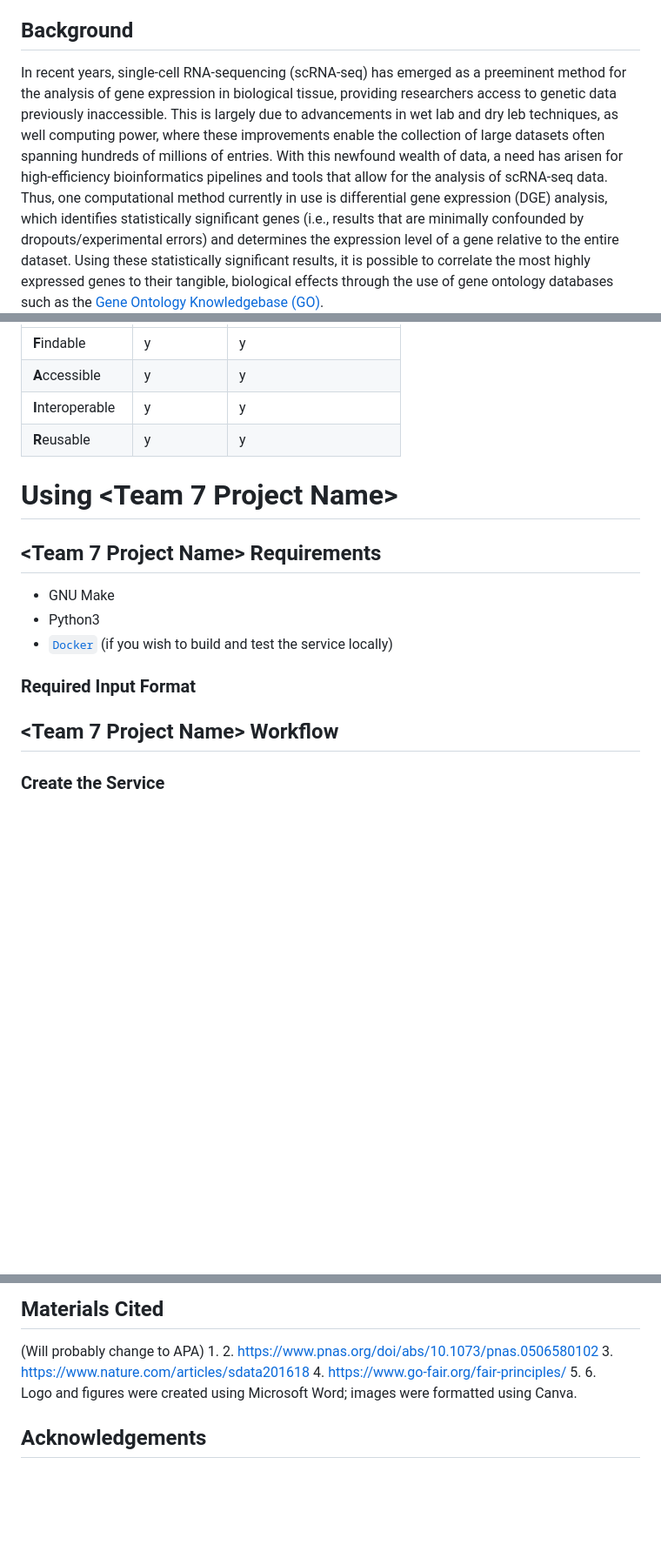
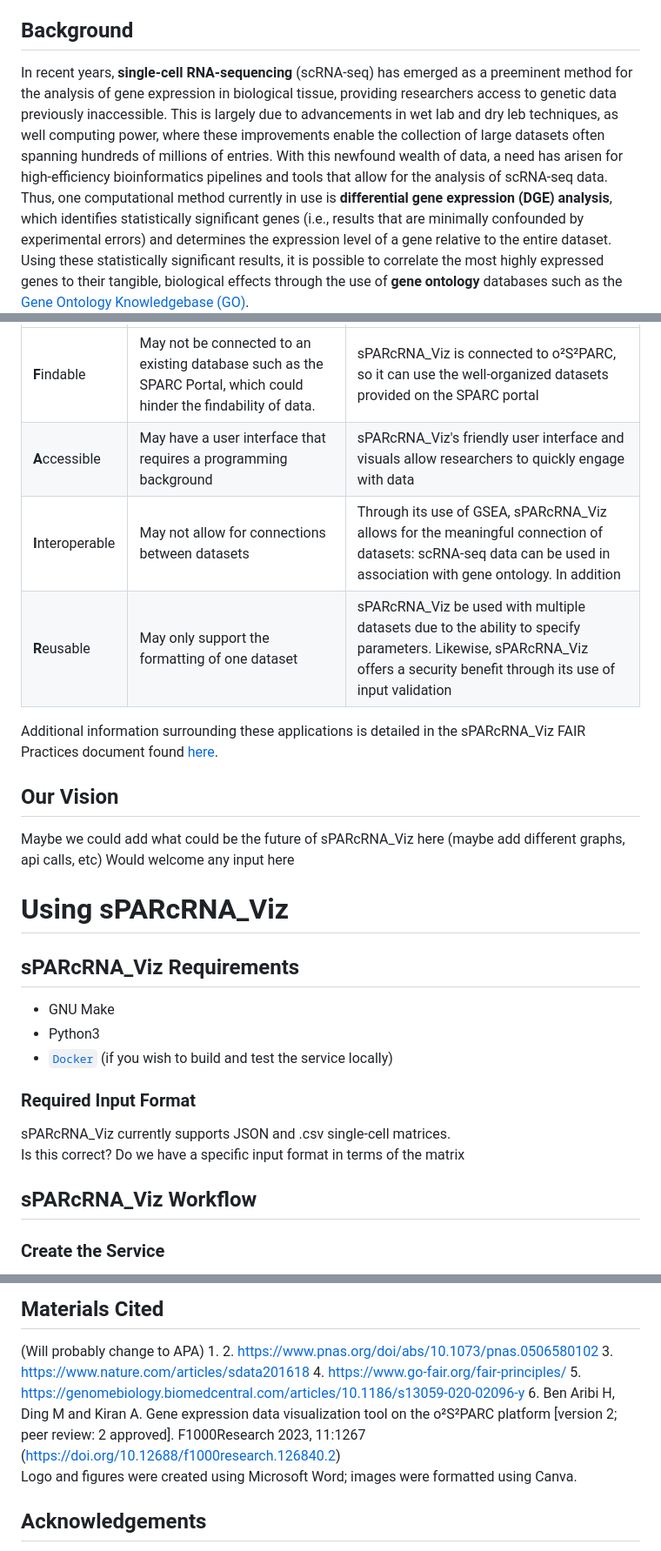
Before and after one commit to SPARC-FAIR-Codeathon/sPARcRNA_Viz, a Markdown page: README.md, 3 parts joined by grey strips. Shown: that part at 87% size. GitHub-like rendering; blank space fills up the shorter version.

```diff
--- a/README.md
+++ b/README.md
@@ -66,4 +56,4 @@ Easily generate differential expression results from [SPARC](https://sparc.scien
 Can make a visual once this is finalized
 ## Background
-In recent years, single-cell RNA-sequencing (scRNA-seq) has emerged as a preeminent method for the analysis of gene expression in biological tissue, providing researchers access to genetic data previously inaccessible. This is largely due to advancements in wet lab and dry leb techniques, as well computing power, where these improvements enable the collection of large datasets often spanning hundreds of millions of entries. With this newfound wealth of data, a need has arisen for high-efficiency bioinformatics pipelines and tools that allow for the analysis of scRNA-seq data. Thus, one computational method currently in use is differential gene expression (DGE) analysis, which identifies statistically significant genes (i.e., results that are minimally confounded by dropouts/experimental errors) and determines the expression level of a gene relative to the entire dataset. Using these statistically significant results, it is possible to correlate the most highly expressed genes to their tangible, biological effects through the use of gene ontology databases such as the [Gene Ontology Knowledgebase (GO)](https://www.geneontology.org/).
+In recent years, **single-cell RNA-sequencing** (scRNA-seq) has emerged as a preeminent method for the analysis of gene expression in biological tissue, providing researchers access to genetic data previously inaccessible. This is largely due to advancements in wet lab and dry leb techniques, as well computing power, where these improvements enable the collection of large datasets often spanning hundreds of millions of entries. With this newfound wealth of data, a need has arisen for high-efficiency bioinformatics pipelines and tools that allow for the analysis of scRNA-seq data. Thus, one computational method currently in use is **differential gene expression (DGE) analysis**, which identifies statistically significant genes (i.e., results that are minimally confounded by experimental errors) and determines the expression level of a gene relative to the entire dataset. Using these statistically significant results, it is possible to correlate the most highly expressed genes to their tangible, biological effects through the use of **gene ontology** databases such as the [Gene Ontology Knowledgebase (GO)](https://www.geneontology.org/).
 <br></br>
@@ -95,15 +88,23 @@ FAIR Data is
 | --- | --- | --- |
-| **F**indable | y | y |
-| **A**ccessible | y | y |
-| **I**nteroperable | y | y |
-| **R**eusable | y | y |
-# Using <Team 7 Project Name>
-## <Team 7 Project Name> Requirements
+| **F**indable | May not be connected to an existing database such as the SPARC Portal, which could hinder the findability of data. | sPARcRNA_Viz is connected to o²S²PARC, so it can use the well-organized datasets provided on the SPARC portal |
+| **A**ccessible | May have a user interface that requires a programming background | sPARcRNA_Viz's friendly user interface and visuals allow researchers to quickly engage with data |
+| **I**nteroperable | May not allow for connections between datasets | Through its use of GSEA, sPARcRNA_Viz allows for the meaningful connection of datasets: scRNA-seq data can be used in association with gene ontology. In addition |
+| **R**eusable | May only support the formatting of one dataset | sPARcRNA_Viz be used with multiple datasets due to the ability to specify parameters. Likewise, sPARcRNA_Viz offers a security benefit through its use of input validation |
+
+Additional information surrounding these applications is detailed in the sPARcRNA_Viz FAIR Practices document found [here](#fair-practices).
+## Our Vision
+Maybe we could add what could be the future of sPARcRNA_Viz here (maybe add different graphs, api calls, etc)
+Would welcome any input here
+# Using sPARcRNA_Viz
+## sPARcRNA_Viz Requirements
 - GNU Make
 - Python3
 - [``Docker``](https://docs.docker.com/get-docker/) (if you wish to build and test the service locally)
 ### Required Input Format
-## <Team 7 Project Name> Workflow
+sPARcRNA_Viz currently supports JSON and .csv single-cell matrices.
+<br></br>
+Is this correct? Do we have a specific input format in terms of the matrix
+## sPARcRNA_Viz Workflow
 ### Create the Service
 1. The [Dockerfile](osparc_dex_service/docker/Dockerfile) shall be modified to install the command-line tool you'd like to execute and additional dependencies
 All the rest is optional:
@@ -168,8 +169,8 @@ $ make run-local # This will start a new Docker container on your computer and r
 2. https://www.pnas.org/doi/abs/10.1073/pnas.0506580102
 3. https://www.nature.com/articles/sdata201618
 4. https://www.go-fair.org/fair-principles/
-5.
-6.
+5. https://genomebiology.biomedcentral.com/articles/10.1186/s13059-020-02096-y
+6. Ben Aribi H, Ding M and Kiran A. Gene expression data visualization tool on the o²S²PARC platform [version 2; peer review: 2 approved]. F1000Research 2023, 11:1267 (https://doi.org/10.12688/f1000research.126840.2)
 <br></br>
 Logo and figures were created using Microsoft Word; images were formatted using Canva.
 ## Acknowledgements
```
Also changed, not shown: other parts of README.md (+28 -35 lines).
